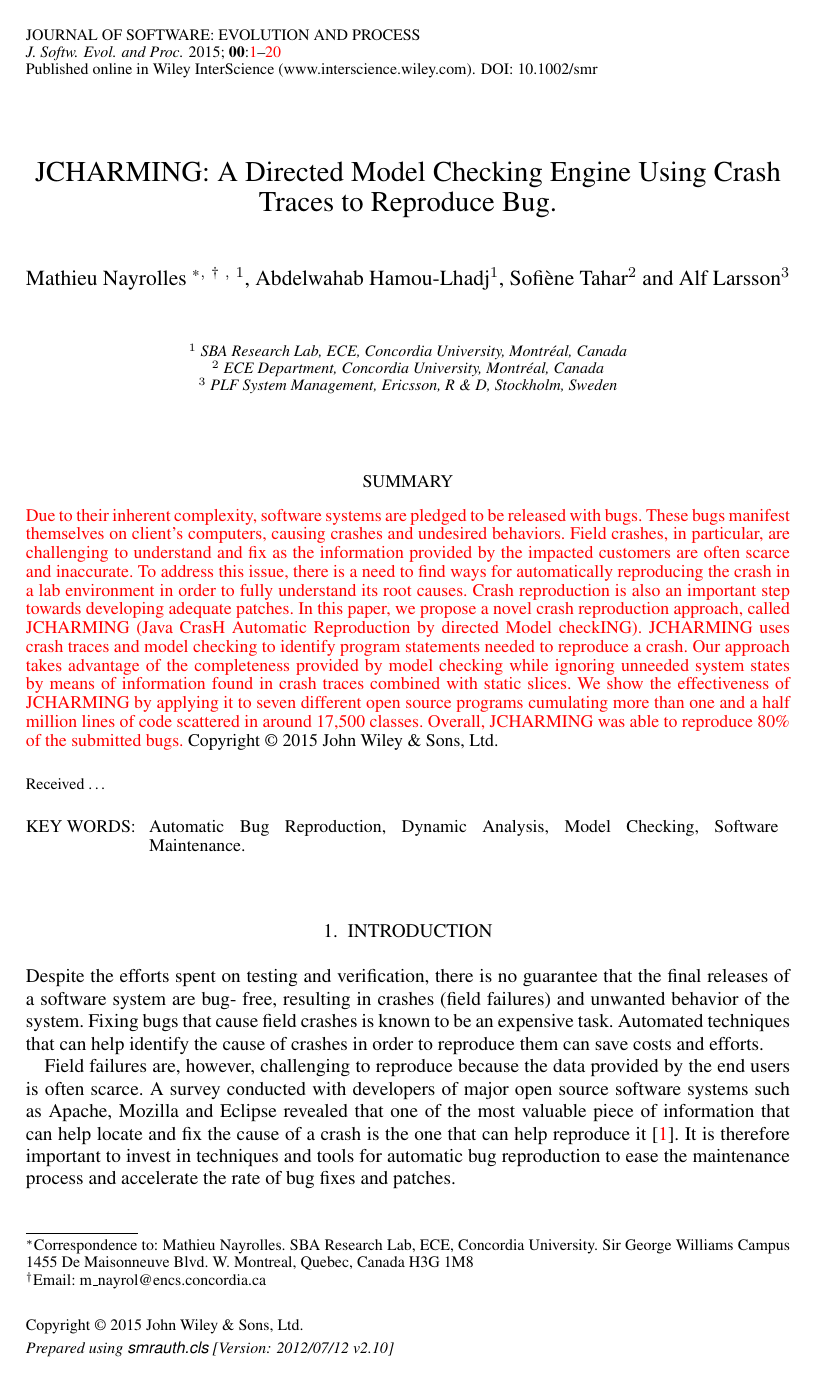
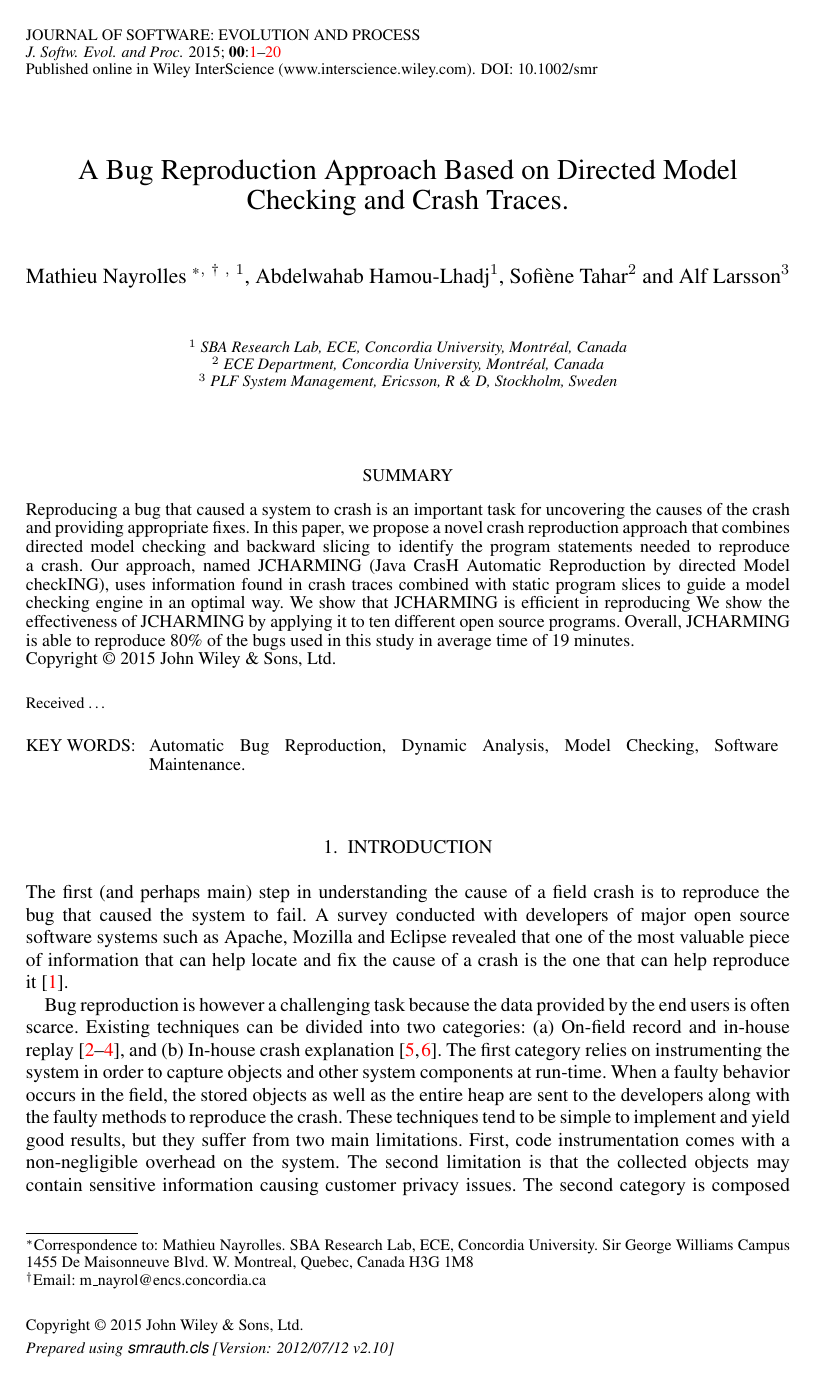
Before and after one commit to MathieuNls/jcharming-extension, a LaTeX document (jcharming-extension.tex): page 1 of 20. Compiled offline with pdfLaTeX.

Commit message:
I changed the intro

```diff
--- a/jcharming-extension.tex
+++ b/jcharming-extension.tex
@@ -20,9 +20,9 @@ T\kern-.1667em\lower.7ex\hbox{E}\kern-.125emX}}
 
 \begin{document}
 
-\runningheads{Mathieu Nayrolles {\it et al.}}{JCHARMING: A Directed Model Checking Engine Using Crash Traces to Reproduce Bug.}
+\runningheads{Mathieu Nayrolles {\it et al.}}{A Bug Reproduction Approach Based on Directed Model Checking and Crash Traces.}
 
-\title{JCHARMING: A Directed Model Checking Engine Using Crash Traces to Reproduce Bug.}
+\title{A Bug Reproduction Approach Based on Directed Model Checking and Crash Traces.}
 
 \author{Mathieu Nayrolles \corrauth $^,$ \footnotemark[2] $^,$ $^1$, Abdelwahab Hamou-Lhadj$^1$, Sofi\`ene Tahar$^2$ and Alf Larsson$^3$}
 
@@ -36,27 +36,11 @@ Montreal, Quebec, Canada
 H3G 1M8}
 
 \begin{abstract}
-\red{Due to their inherent complexity, software systems
-are pledged to be released with bugs. These bugs manifest
-themselves on client's computers, causing crashes and undesired
-behaviors. Field crashes, in particular, are challenging to
-understand and fix as the information provided by the impacted
-customers are often scarce and inaccurate. To address this issue,
-there is a need to find ways for automatically reproducing the
-crash in a lab environment in order to fully understand its root
-causes. Crash reproduction is also an important step towards
-developing adequate patches. In this paper, we propose a novel
-crash reproduction approach, called JCHARMING (Java CrasH
-Automatic Reproduction by directed Model checkING).
-JCHARMING uses crash traces and model checking to identify
-program statements needed to reproduce a crash. Our approach
-takes advantage of the completeness provided by model checking
-while ignoring unneeded system states by means of information
-found in crash traces combined with static slices. We show the
-effectiveness of JCHARMING by applying it to seven different
-open source programs cumulating more than one and a half million lines of
-code scattered in around 17,500 classes. Overall, JCHARMING
-was able to reproduce 80\% of the submitted bugs.}
+Reproducing a bug that caused a system to crash is an important task for uncovering the causes of the crash and providing appropriate fixes. In this paper, we propose a novel crash reproduction approach that combines directed model checking and backward slicing to identify the program statements needed to reproduce a crash. Our approach, named JCHARMING (Java CrasH
+Automatic Reproduction by directed Model checkING), uses information found in crash traces combined with static program slices to guide a model checking engine in an optimal way. We show that JCHARMING is efficient in reproducing
+We show the effectiveness of JCHARMING by applying it to ten different
+open source programs. Overall, JCHARMING is able to reproduce 80\% of the bugs used in this study in average time of 19 minutes.
+
 \end{abstract}
 
 \keywords{Automatic Bug Reproduction, Dynamic Analysis,
@@ -68,26 +52,12 @@ Model Checking, Software Maintenance.}
 
 \section{Introduction}
 
-Despite the efforts spent on testing and verification, there is no
-guarantee that the final releases of a software system are bug-
-free, resulting in crashes (field failures) and unwanted
-behavior of the system. Fixing bugs that cause field crashes is
-known to be an expensive task. Automated techniques that can
-help identify the cause of crashes in order to reproduce them
-can save costs and efforts.
-
-Field failures are, however, challenging to reproduce because
-the data provided by the end users is often scarce. A survey
-conducted with developers of major open source software
-systems such as Apache, Mozilla and Eclipse revealed that
+The first (and perhaps main) step in understanding the cause of a field crash is to reproduce the bug that caused the system to fail. A survey conducted with developers of major open source software systems such as Apache, Mozilla and Eclipse revealed that
 one of the most valuable piece of information that can help
 locate and fix the cause of a crash is the one that can help
-reproduce it \cite{Bettenburg2008}. It is therefore important to invest in
-techniques and tools for automatic bug reproduction to ease
-the maintenance process and accelerate the rate of bug fixes
-and patches.
+reproduce it \cite{Bettenburg2008}.
 
-Existing techniques can be divided into two categories: (a)
+Bug reproduction is however a challenging task because the data provided by the end users is often scarce. Existing techniques can be divided into two categories: (a)
 On-field record and in-house replay \cite{Narayanasamy2005,Artzi2008,Jaygarl}, and (b) In-house crash explanation \cite{Manevich2004,chandra2009snugglebug}. The first category relies on
 instrumenting the system in order to capture objects and other
 system components at run-time. When a faulty behavior
@@ -104,8 +74,7 @@ provide hints on potential causes. While these techniques are
 efficient in improving our comprehension of the bugs, they are
 not designed with the purpose of reproducing them.
 
-
-In  \cite{Nayrolles2015}, we proposed an hybrid approach called JCHARMING
+In  \cite{Nayrolles2015}, we proposed a hybrid approach called JCHARMING
 (Java CrasH Automatic Reproduction by directed Model
 checkING) that uses a combination of crash traces and model
 checking to automatically reproduce bugs that caused field
```
Also changed, not shown: jcharming-extension.tex (16 more changed lines).
